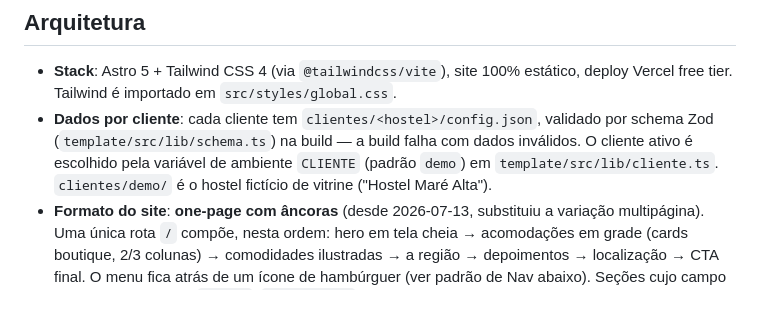
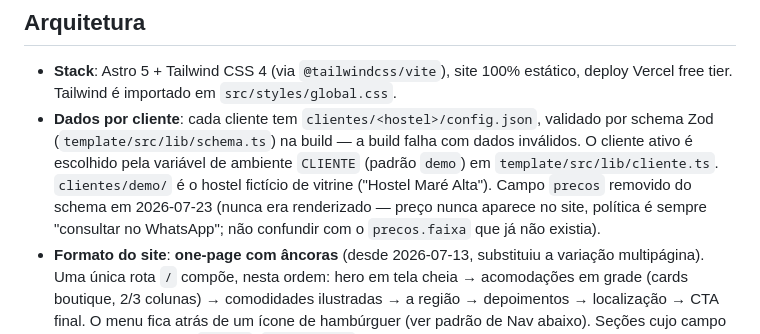
Before and after one commit to tatianaoburgos/codigo-itinerante, a Markdown page: CLAUDE.md, the part around one of its changes. GitHub-like rendering; blank space fills up the shorter version.

Commit message:
Sincroniza CLAUDE.md com a auditoria dos 3 sites de 2026-07-23
Co-Authored-By: Claude Sonnet 5 <noreply@anthropic.com>

```diff
--- a/CLAUDE.md
+++ b/CLAUDE.md
@@ -46,6 +46,6 @@ Não há testes nem linter configurados ainda.
 ## Arquitetura
 
 - **Stack**: Astro 5 + Tailwind CSS 4 (via `@tailwindcss/vite`), site 100% estático, deploy Vercel free tier. Tailwind é importado em `src/styles/global.css`.
-- **Dados por cliente**: cada cliente tem `clientes/<hostel>/config.json`, validado por schema Zod (`template/src/lib/schema.ts`) na build — a build falha com dados inválidos. O cliente ativo é escolhido pela variável de ambiente `CLIENTE` (padrão `demo`) em `template/src/lib/cliente.ts`. `clientes/demo/` é o hostel fictício de vitrine ("Hostel Maré Alta").
+- **Dados por cliente**: cada cliente tem `clientes/<hostel>/config.json`, validado por schema Zod (`template/src/lib/schema.ts`) na build — a build falha com dados inválidos. O cliente ativo é escolhido pela variável de ambiente `CLIENTE` (padrão `demo`) em `template/src/lib/cliente.ts`. `clientes/demo/` é o hostel fictício de vitrine ("Hostel Maré Alta"). Campo `precos` removido do schema em 2026-07-23 (nunca era renderizado — preço nunca aparece no site, política é sempre "consultar no WhatsApp"; não confundir com o `precos.faixa` que já não existia).
 - **Formato do site**: **one-page com âncoras** (desde 2026-07-13, substituiu a variação multipágina). Uma única rota `/` compõe, nesta ordem: hero em tela cheia → acomodações em grade (cards boutique, 2/3 colunas) → comodidades ilustradas → a região → depoimentos → localização → CTA final. O menu fica atrás de um ícone de hambúrguer (ver padrão de Nav abaixo). Seções cujo campo não existe no config (`regiao`, `depoimentos`) simplesmente não renderizam, e o Nav esconde a aba correspondente.
 - **Componentização**: biblioteca única de componentes compartilhados (hero, galeria, grade de acomodações, mapa, CTA WhatsApp, nav/footer, divisor de símbolo, marca-d'água). ~80% do código compartilhado entre clientes; cada cliente = mesma composição + tema visual próprio.
```
Also changed, not shown: other parts of CLAUDE.md (+6 -5 lines).
